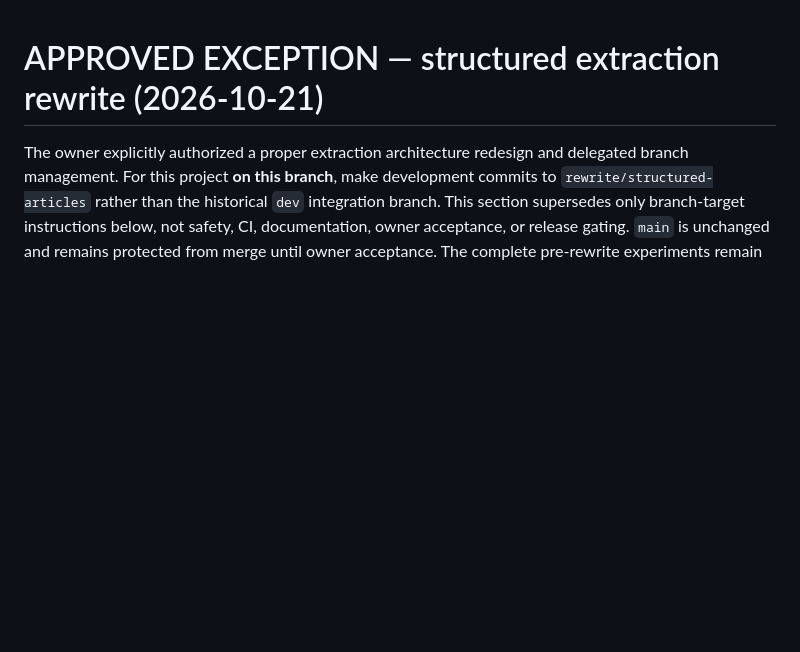
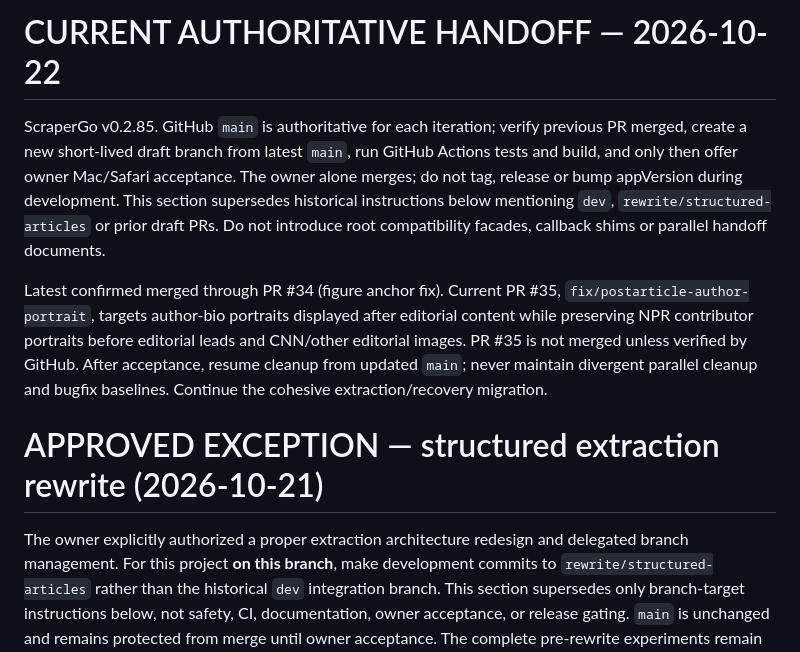
Before and after one commit to richard-mauri/scrapergo, a Markdown page: AGENTS.md, the part around the change. Drawn GitHub-style; blank space fills up the shorter version.

Commit message:
Refresh existing AGENTS.md for merged PR34 baseline and portrait-fix integration

```diff
--- a/AGENTS.md
+++ b/AGENTS.md
@@ -1,3 +1,9 @@
+# CURRENT AUTHORITATIVE HANDOFF — 2026-10-22
+
+ScraperGo v0.2.85. GitHub `main` is authoritative for each iteration; verify previous PR merged, create a new short-lived draft branch from latest `main`, run GitHub Actions tests and build, and only then offer owner Mac/Safari acceptance. The owner alone merges; do not tag, release or bump appVersion during development. This section supersedes historical instructions below mentioning `dev`, `rewrite/structured-articles` or prior draft PRs. Do not introduce root compatibility facades, callback shims or parallel handoff documents.
+
+Latest confirmed merged through PR #34 (figure anchor fix). Current PR #35, `fix/postarticle-author-portrait`, targets author-bio portraits displayed after editorial content while preserving NPR contributor portraits before editorial leads and CNN/other editorial images. PR #35 is not merged unless verified by GitHub. After acceptance, resume cleanup from updated `main`; never maintain divergent parallel cleanup and bugfix baselines. Continue the cohesive extraction/recovery migration.
+
 # APPROVED EXCEPTION — structured extraction rewrite (2026-10-21)
 
 The owner explicitly authorized a proper extraction architecture redesign and delegated branch management. For this project **on this branch**, make development commits to `rewrite/structured-articles` rather than the historical `dev` integration branch. This section supersedes only branch-target instructions below, not safety, CI, documentation, owner acceptance, or release gating. `main` is unchanged and remains protected from merge until owner acceptance. The complete pre-rewrite experiments remain at `archive/scrapergo-v0272-experiments`; do not cherry-pick their brittle image/embedded-markup JS into the rewrite. Keep PR #4 draft, build the frozen multi-publisher fixtures and structural image-role coverage, and validate the Mac release only after CI passes. Increment the visible version for Mac candidates and always provide full fetch, checkout, tests, build, restart, and Safari steps.
```
